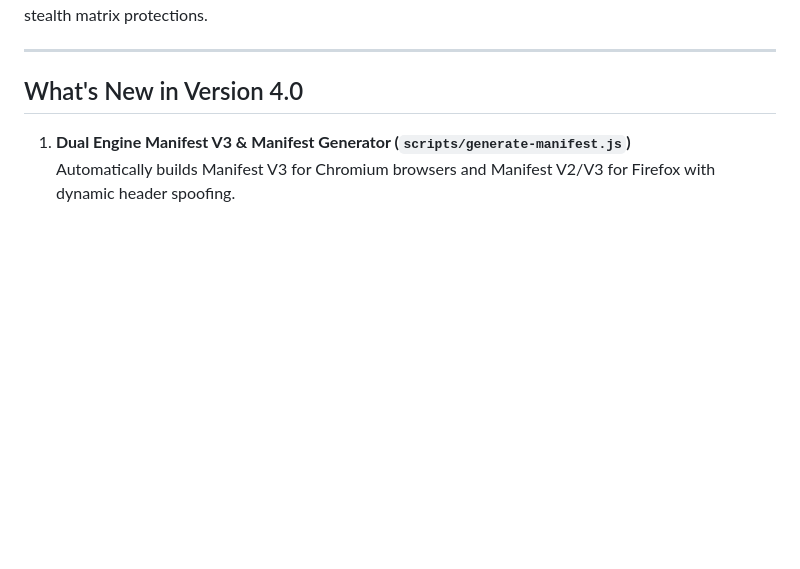
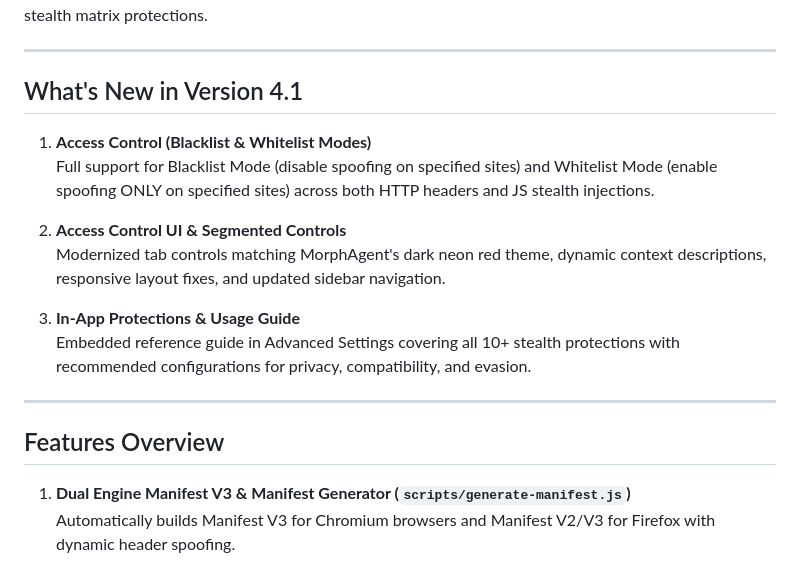
Before and after one commit to karthik558/MorphAgent, a Markdown page: README.md, the part around the change. Drawn GitHub-style; blank space fills up the shorter version.

Commit message:
MorphAgent: update README to reflect version 4.1 features including access control modes, UI enhancements, and in-app protection guides

```diff
--- a/README.md
+++ b/README.md
@@ -74,7 +74,20 @@ MorphAgent is a professional-grade browser spoofing and anti-fingerprinting exte
 
 ---
 
-## What's New in Version 4.0
+## What's New in Version 4.1
+
+1. **Access Control (Blacklist & Whitelist Modes)**
+   Full support for Blacklist Mode (disable spoofing on specified sites) and Whitelist Mode (enable spoofing ONLY on specified sites) across both HTTP headers and JS stealth injections.
+
+2. **Access Control UI & Segmented Controls**
+   Modernized tab controls matching MorphAgent's dark neon red theme, dynamic context descriptions, responsive layout fixes, and updated sidebar navigation.
+
+3. **In-App Protections & Usage Guide**
+   Embedded reference guide in Advanced Settings covering all 10+ stealth protections with recommended configurations for privacy, compatibility, and evasion.
+
+---
+
+## Features Overview
 
 1. **Dual Engine Manifest V3 & Manifest Generator (`scripts/generate-manifest.js`)**
    Automatically builds Manifest V3 for Chromium browsers and Manifest V2/V3 for Firefox with dynamic header spoofing.
```
